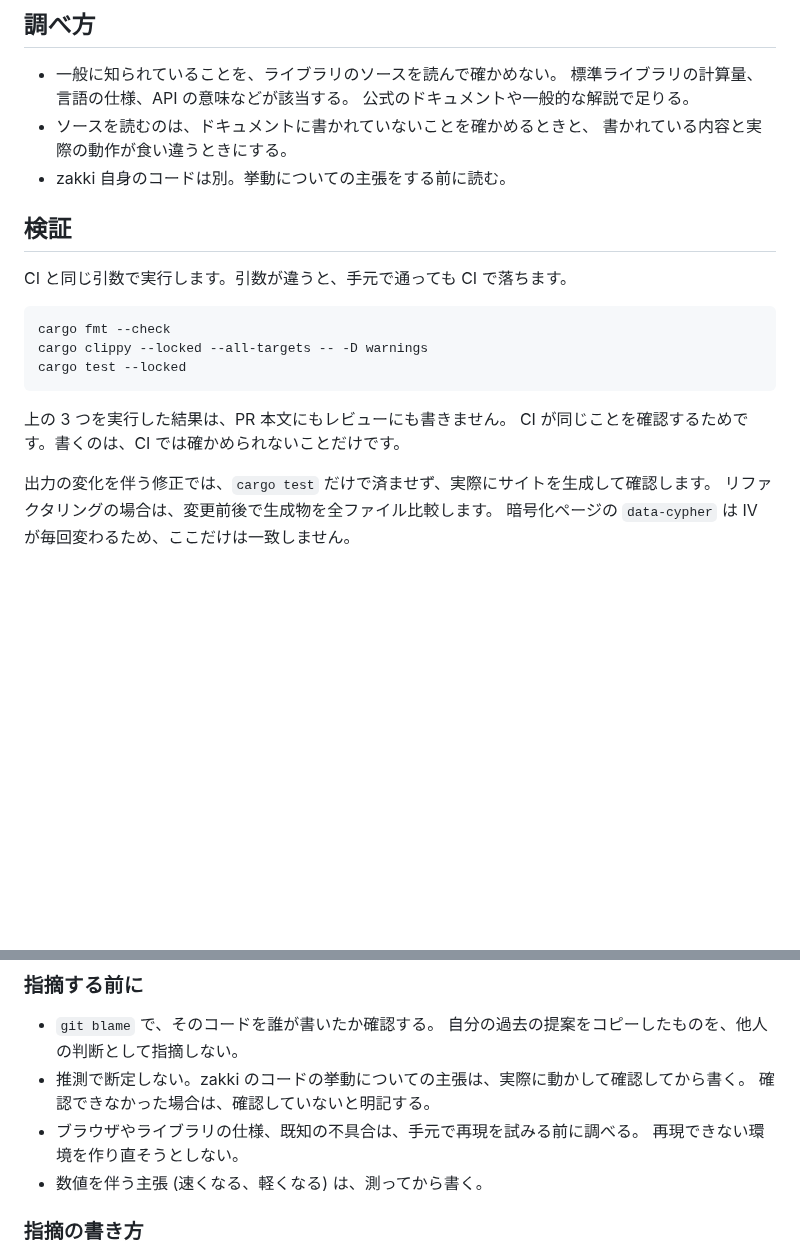
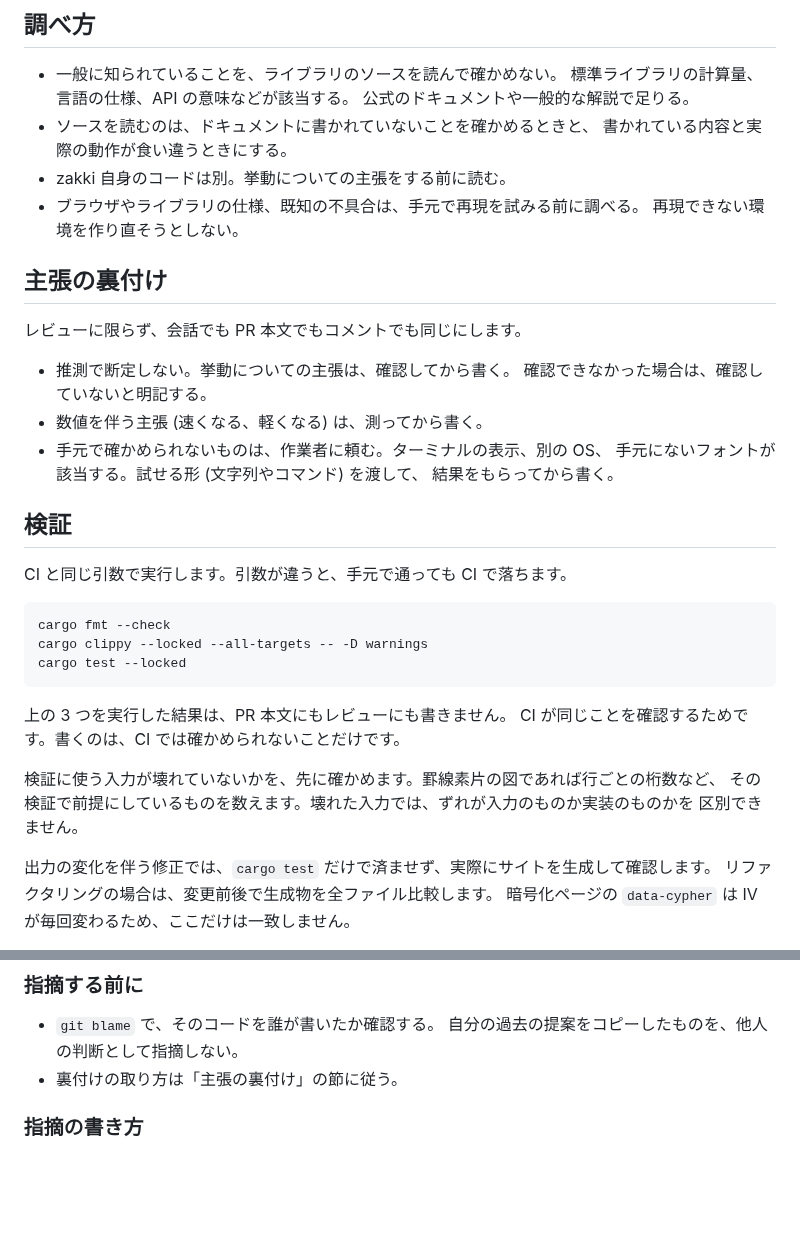
Before and after one commit to sinotca529/zakki, a Markdown page: AGENTS.md, 2 parts joined by grey strips. GitHub-like rendering; blank space fills up the shorter version.

Commit message:
docs: 裏付けの取り方をレビュー以外にも適用する
推測で断定しないことと、数値は測ってから書くことを、レビューの節に
書いていました。この 2 つはレビューに限りません。実際、設計の相談の中で
ターミナルの挙動を推測で書いて指摘を受けています。

節を分けて、会話でも PR 本文でも同じように効くようにします。
手元で確かめられないものを作業者に頼むことも書き足しました。
試せる形を渡さずに聞いてしまい、やり取りが 1 往復増えたことがあります。

検証の節には、検証に使う入力が壊れていないかを先に確かめることを足しました。
桁の揃っていない図で描画を確かめようとして、ずれの原因を区別できなくしたためです。

Co-Authored-By: Claude Opus 5 <noreply@anthropic.com>
Claude-Session: https://claude.ai/code/session_01QE3NNGCQGM4dfSuLyiJwWw

```diff
--- a/AGENTS.md
+++ b/AGENTS.md
@@ -97,6 +97,19 @@ node_modules がない環境では textlint の分を飛ばし、grep の分だ
 - ソースを読むのは、ドキュメントに書かれていないことを確かめるときと、
   書かれている内容と実際の動作が食い違うときにする。
 - zakki 自身のコードは別。挙動についての主張をする前に読む。
+- ブラウザやライブラリの仕様、既知の不具合は、手元で再現を試みる前に調べる。
+  再現できない環境を作り直そうとしない。
+
+## 主張の裏付け
+
+レビューに限らず、会話でも PR 本文でもコメントでも同じにします。
+
+- 推測で断定しない。挙動についての主張は、確認してから書く。
+  確認できなかった場合は、確認していないと明記する。
+- 数値を伴う主張 (速くなる、軽くなる) は、測ってから書く。
+- 手元で確かめられないものは、作業者に頼む。ターミナルの表示、別の OS、
+  手元にないフォントが該当する。試せる形 (文字列やコマンド) を渡して、
+  結果をもらってから書く。
 
 ## 検証
 
@@ -110,6 +123,10 @@ cargo test --locked
 
 上の 3 つを実行した結果は、PR 本文にもレビューにも書きません。
 CI が同じことを確認するためです。書くのは、CI では確かめられないことだけです。
+
+検証に使う入力が壊れていないかを、先に確かめます。罫線素片の図であれば行ごとの桁数など、
+その検証で前提にしているものを数えます。壊れた入力では、ずれが入力のものか実装のものかを
+区別できません。
 
 出力の変化を伴う修正では、`cargo test` だけで済ませず、実際にサイトを生成して確認します。
 リファクタリングの場合は、変更前後で生成物を全ファイル比較します。
@@ -140,11 +157,7 @@ cd <テスト用サイト> && <path>/zakki build
 
 - `git blame` で、そのコードを誰が書いたか確認する。
   自分の過去の提案をコピーしたものを、他人の判断として指摘しない。
-- 推測で断定しない。zakki のコードの挙動についての主張は、実際に動かして確認してから書く。
-  確認できなかった場合は、確認していないと明記する。
-- ブラウザやライブラリの仕様、既知の不具合は、手元で再現を試みる前に調べる。
-  再現できない環境を作り直そうとしない。
-- 数値を伴う主張 (速くなる、軽くなる) は、測ってから書く。
+- 裏付けの取り方は「主張の裏付け」の節に従う。
 
 ### 指摘の書き方
 
```
